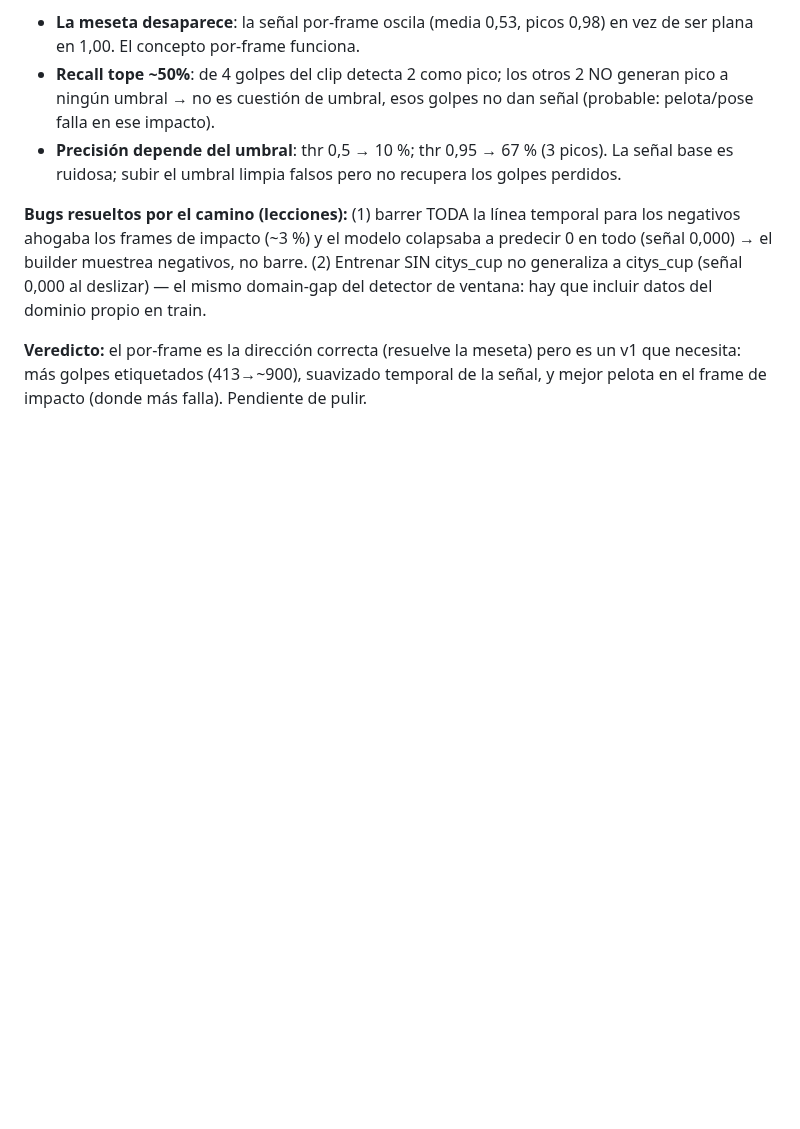
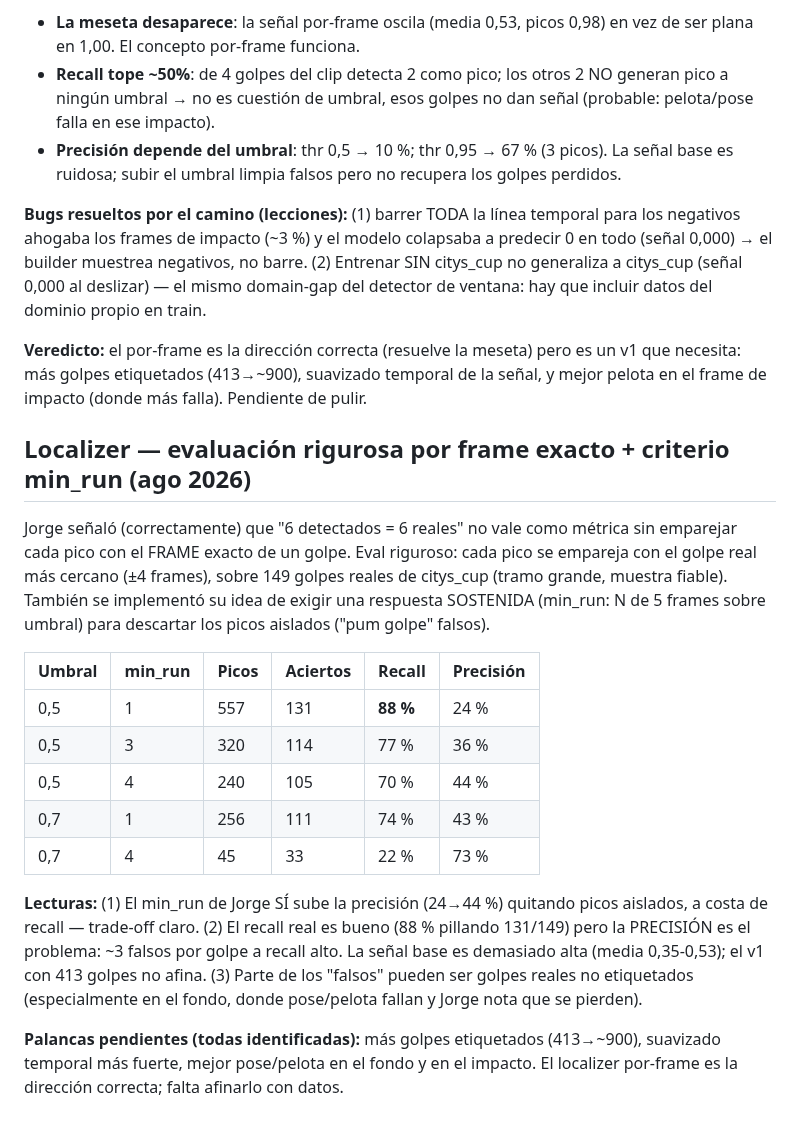
Before and after one commit to josanchdev/padel-vision, a Markdown page: docs/experiments.md, the part around the change. GitHub-like rendering; blank space fills up the shorter version.

Commit message:
docs: eval riguroso del localizer (frame exacto, 149 golpes) + min_run
Emparejamiento pico<->golpe por frame exacto (no '6 vs 6', como pidio Jorge).
Recall 88% (131/149) pero precision 24% a recall alto (~3 falsos/golpe). El min_run
(respuesta sostenida) sube precision 24->44% quitando picos aislados, a costa de
recall. Senal base alta = v1 con pocos datos. Palancas: mas datos + suavizado.

```diff
--- a/docs/experiments.md
+++ b/docs/experiments.md
@@ -745,3 +745,31 @@ en train.
 **Veredicto:** el por-frame es la dirección correcta (resuelve la meseta) pero es
 un v1 que necesita: más golpes etiquetados (413→~900), suavizado temporal de la
 señal, y mejor pelota en el frame de impacto (donde más falla). Pendiente de pulir.
+
+## Localizer — evaluación rigurosa por frame exacto + criterio min_run (ago 2026)
+
+Jorge señaló (correctamente) que "6 detectados = 6 reales" no vale como métrica
+sin emparejar cada pico con el FRAME exacto de un golpe. Eval riguroso: cada pico
+se empareja con el golpe real más cercano (±4 frames), sobre 149 golpes reales de
+citys_cup (tramo grande, muestra fiable). También se implementó su idea de exigir
+una respuesta SOSTENIDA (min_run: N de 5 frames sobre umbral) para descartar los
+picos aislados ("pum golpe" falsos).
+
+| Umbral | min_run | Picos | Aciertos | Recall | Precisión |
+|---|---|---|---|---|---|
+| 0,5 | 1 | 557 | 131 | **88 %** | 24 % |
+| 0,5 | 3 | 320 | 114 | 77 % | 36 % |
+| 0,5 | 4 | 240 | 105 | 70 % | 44 % |
+| 0,7 | 1 | 256 | 111 | 74 % | 43 % |
+| 0,7 | 4 | 45 | 33 | 22 % | 73 % |
+
+**Lecturas:** (1) El min_run de Jorge SÍ sube la precisión (24→44 %) quitando picos
+aislados, a costa de recall — trade-off claro. (2) El recall real es bueno (88 %
+pillando 131/149) pero la PRECISIÓN es el problema: ~3 falsos por golpe a recall
+alto. La señal base es demasiado alta (media 0,35-0,53); el v1 con 413 golpes no
+afina. (3) Parte de los "falsos" pueden ser golpes reales no etiquetados
+(especialmente en el fondo, donde pose/pelota fallan y Jorge nota que se pierden).
+
+**Palancas pendientes (todas identificadas):** más golpes etiquetados (413→~900),
+suavizado temporal más fuerte, mejor pose/pelota en el fondo y en el impacto. El
+localizer por-frame es la dirección correcta; falta afinarlo con datos.
```
